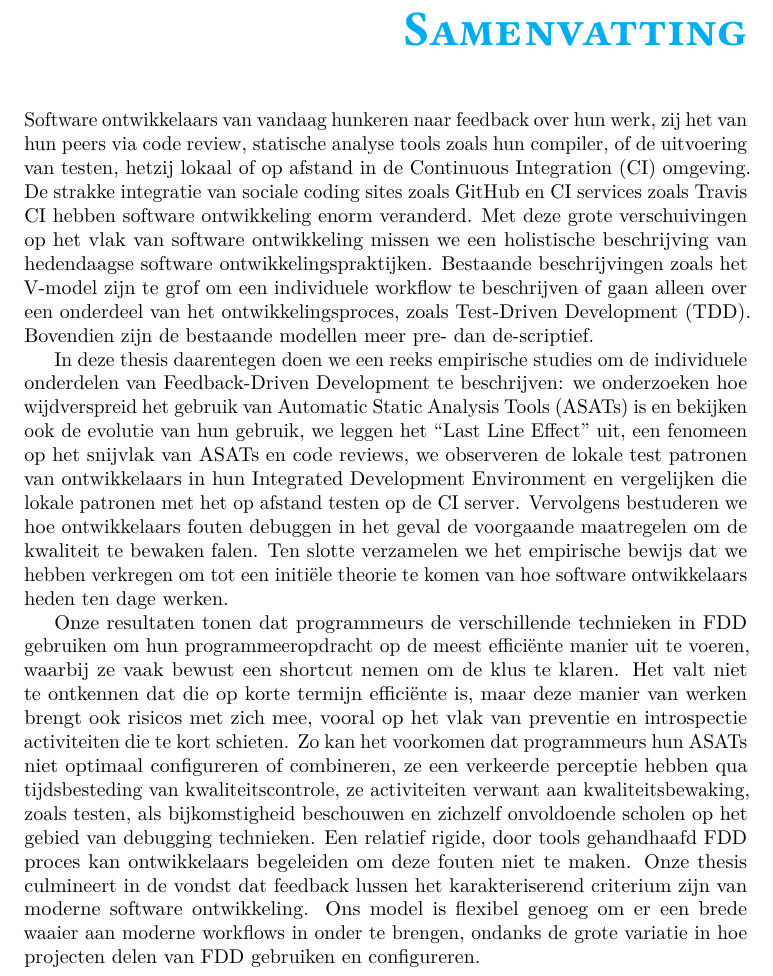
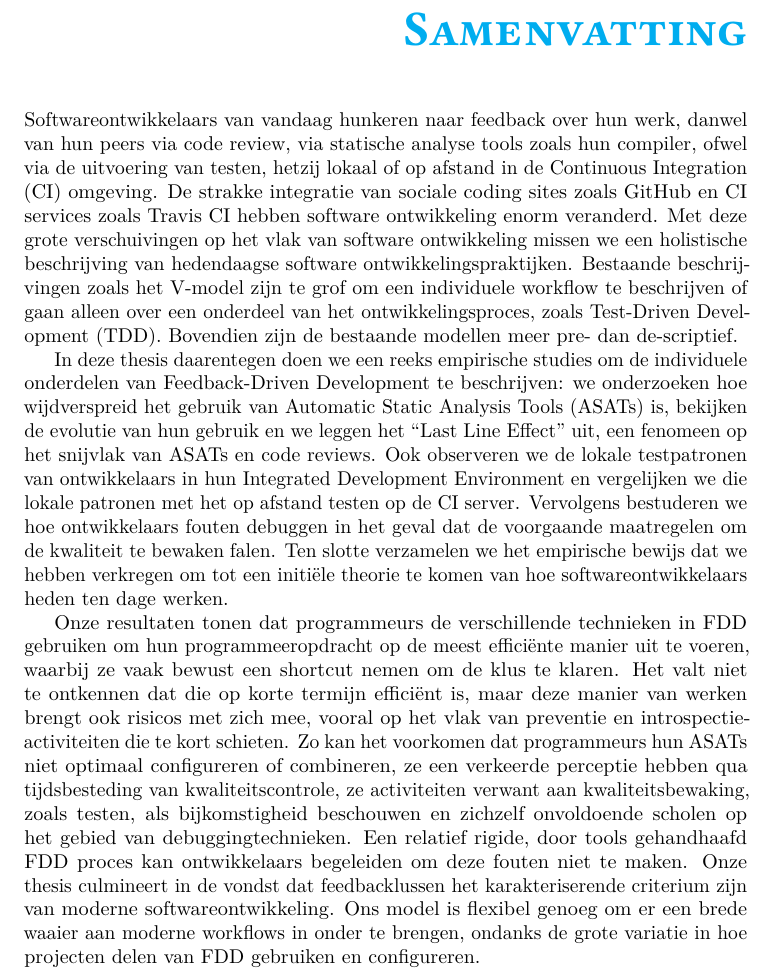
Before and after one commit to Inventitech/phd-thesis-template, a LaTeX thesis (dissertation.tex, which reads summary/summary.tex): part of page 11 of 26, cut so that both start at the same text. Compiled offline with LuaLaTeX; a missing font is replaced by an installed copy or a similar font.

Commit message:
Correct Dutch together with Petra

```diff
--- a/summary/summary.tex
+++ b/summary/summary.tex
@@ -39,8 +39,8 @@ configure parts of FDD.
 
 {\selectlanguage{dutch}
 
-Software ontwikkelaars van vandaag hunkeren naar feedback over hun werk, zij het van hun peers via
-code review, statische analyse tools zoals hun compiler, of de uitvoering van testen, hetzij
+Softwareontwikkelaars van vandaag hunkeren naar feedback over hun werk, danwel van hun peers via
+code review, via statische analyse tools zoals hun compiler, ofwel via de uitvoering van testen, hetzij
 lokaal of op afstand in de Continuous Integration (CI) omgeving. De strakke integratie van sociale
 coding sites zoals \github en CI services zoals \travis hebben software ontwikkeling enorm
 veranderd. Met deze grote verschuivingen op het vlak van software ontwikkeling missen we een
@@ -51,25 +51,27 @@ bestaande modellen meer \emph{pre-} dan \emph{de-}scriptief.
 
 In deze thesis daarentegen doen we een reeks empirische studies om de individuele onderdelen van
 Feedback-Driven Development te beschrijven: we onderzoeken hoe wijdverspreid het gebruik van
-Automatic Static Analysis Tools (ASATs) is en bekijken ook de evolutie van hun gebruik, we leggen
-het ``Last Line Effect'' uit, een fenomeen op het snijvlak van ASATs en code reviews, we observeren
-de lokale test patronen van ontwikkelaars in hun Integrated Development Environment en vergelijken
+Automatic Static Analysis Tools (ASATs) is, bekijken de evolutie van hun
+gebruik en we leggen
+het ``Last Line Effect'' uit, een fenomeen op het snijvlak van ASATs en code
+reviews. Ook observeren we
+de lokale testpatronen van ontwikkelaars in hun Integrated Development
+Environment en vergelijken we
 die lokale patronen met het op afstand testen op de CI server. Vervolgens bestuderen we hoe
-ontwikkelaars fouten debuggen in het geval de voorgaande maatregelen om de kwaliteit te bewaken
+ontwikkelaars fouten debuggen in het geval dat de voorgaande maatregelen om de kwaliteit te bewaken
 falen. Ten slotte verzamelen we het empirische bewijs dat we hebben verkregen om tot een initi{\"e}le
-theorie te komen van hoe software ontwikkelaars heden ten dage werken.
+theorie te komen van hoe softwareontwikkelaars heden ten dage werken.
 
 
 Onze resultaten tonen dat programmeurs de verschillende technieken in FDD gebruiken om hun
 programmeeropdracht op de meest effici{\"e}nte manier uit te voeren, waarbij ze vaak bewust een
-shortcut nemen om de klus te klaren. Het valt niet te ontkennen dat die op korte termijn effici{\"e}nte
+shortcut nemen om de klus te klaren. Het valt niet te ontkennen dat die op korte termijn effici{\"e}nt
 is, maar deze manier van werken brengt ook risico’s met zich mee, vooral op het vlak van preventie
-en introspectie activiteiten die te kort schieten. Zo kan het voorkomen dat programmeurs hun ASATs
+en introspectie-activiteiten die te kort schieten. Zo kan het voorkomen dat programmeurs hun ASATs
 niet optimaal configureren of combineren, ze een verkeerde perceptie hebben qua tijdsbesteding van
 kwaliteitscontrole, ze activiteiten verwant aan kwaliteitsbewaking, zoals testen, als
-bijkomstigheid beschouwen en zichzelf onvoldoende scholen op het gebied van debugging
-technieken. Een relatief rigide, door tools gehandhaafd FDD proces kan ontwikkelaars begeleiden om
-deze fouten niet te maken. Onze thesis culmineert in de vondst dat feedback lussen het
-karakteriserend criterium zijn van moderne software ontwikkeling. Ons model is flexibel genoeg om
+bijkomstigheid beschouwen en zichzelf onvoldoende scholen op het gebied van debuggingtechnieken. Een relatief rigide, door tools gehandhaafd FDD proces kan ontwikkelaars begeleiden om
+deze fouten niet te maken. Onze thesis culmineert in de vondst dat feedbacklussen het
+karakteriserende criterium zijn van moderne softwareontwikkeling. Ons model is flexibel genoeg om
 er een brede waaier aan moderne workflows in onder te brengen, ondanks de grote variatie in hoe
 projecten delen van FDD gebruiken en configureren.}
```
